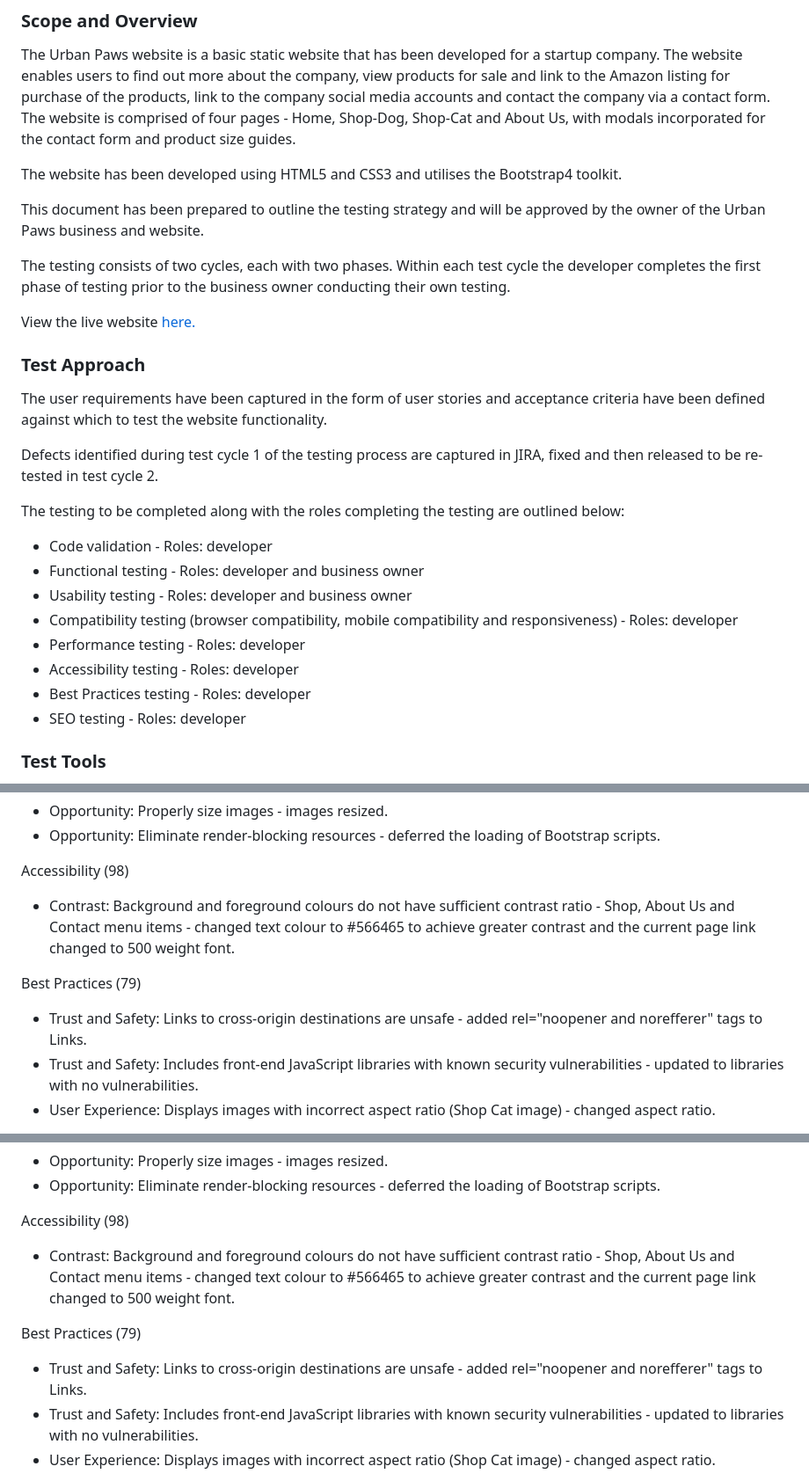
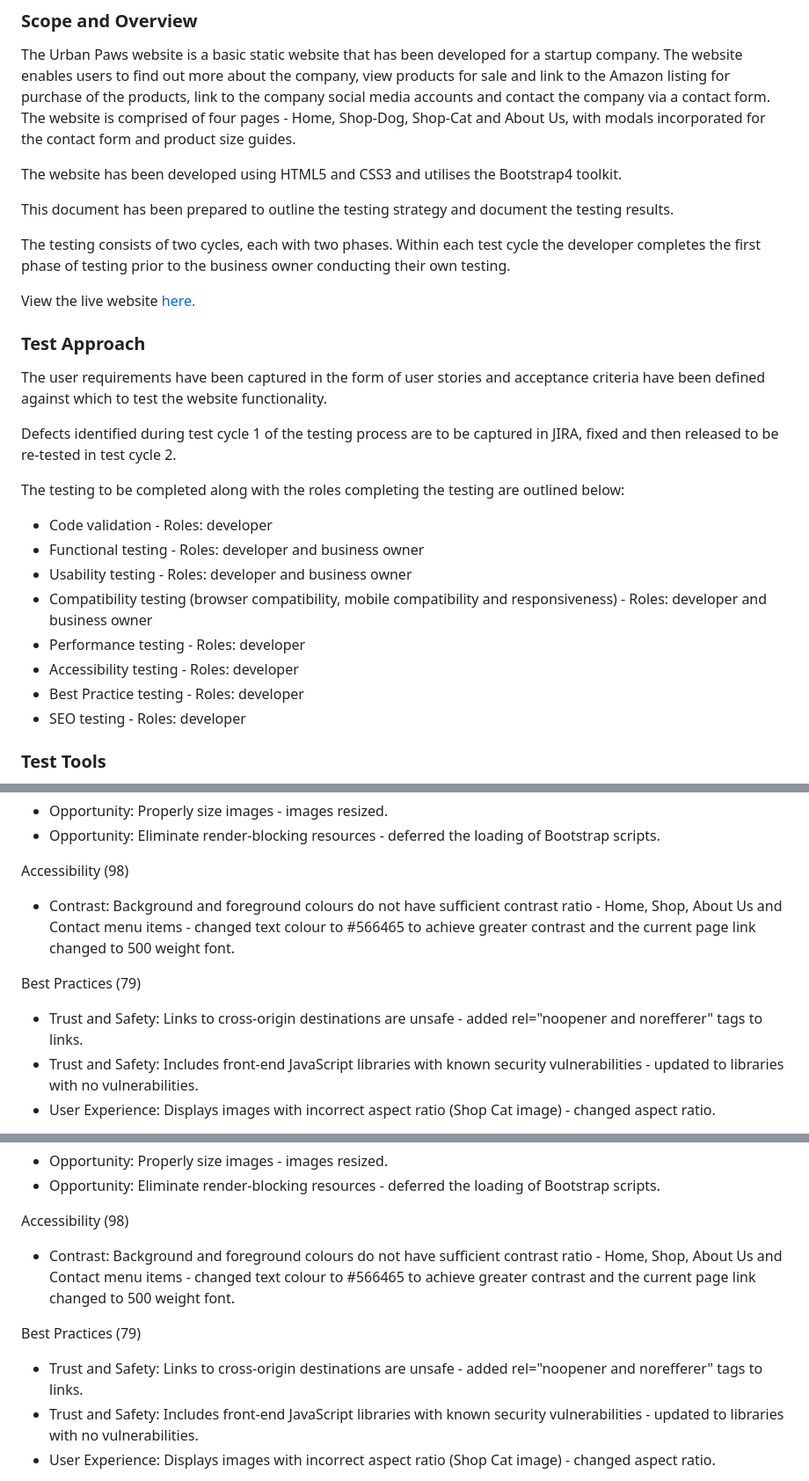
Before and after one commit to Code-Institute-Submissions/urban-paws, a Markdown page: TESTING.md, 3 parts joined by grey strips. Shown: that part at 88% size. GitHub-like rendering.

```diff
--- a/TESTING.md
+++ b/TESTING.md
@@ -17,7 +17,7 @@ The Urban Paws website is a basic static website that has been developed for a s
 
 The website has been developed using HTML5 and CSS3 and utilises the Bootstrap4 toolkit.
 
-This document has been prepared to outline the testing strategy and will be approved by the owner of the Urban Paws business and website.
+This document has been prepared to outline the testing strategy and document the testing results.
 
 The testing consists of two cycles, each with two phases. Within each test cycle the developer completes the first phase of testing prior to the business owner conducting their own testing.
 
@@ -27,17 +27,17 @@ View the live website [here.](https://matty-el.github.io/urban-paws/)
 
 The user requirements have been captured in the form of user stories and acceptance criteria have been defined against which to test the website functionality.
 
-Defects identified during test cycle 1 of the testing process are captured in JIRA, fixed and then released to be re-tested in test cycle 2.
+Defects identified during test cycle 1 of the testing process are to be captured in JIRA, fixed and then released to be re-tested in test cycle 2.
 
 The testing to be completed along with the roles completing the testing are outlined below:
 
 -   Code validation - Roles: developer
 -   Functional testing - Roles: developer and business owner
 -   Usability testing - Roles: developer and business owner
--   Compatibility testing (browser compatibility, mobile compatibility and responsiveness) - Roles: developer
+-   Compatibility testing (browser compatibility, mobile compatibility and responsiveness) - Roles: developer and business owner
 -   Performance testing - Roles: developer
 -   Accessibility testing - Roles: developer
--   Best Practices testing - Roles: developer
+-   Best Practice testing - Roles: developer
 -   SEO testing - Roles: developer
 
 ### Test Tools
@@ -167,11 +171,11 @@ Performance (98)
 
 Accessibility (98)
 
--   Contrast: Background and foreground colours do not have sufficient contrast ratio - Shop, About Us and Contact menu items - changed text colour to #566465 to achieve greater contrast and the current page link changed to 500 weight font.
+-   Contrast: Background and foreground colours do not have sufficient contrast ratio - Home, Shop, About Us and Contact menu items - changed text colour to #566465 to achieve greater contrast and the current page link changed to 500 weight font.
 
 Best Practices (79)
 
--   Trust and Safety: Links to cross-origin destinations are unsafe - added rel="noopener and norefferer" tags to Links.
+-   Trust and Safety: Links to cross-origin destinations are unsafe - added rel="noopener and norefferer" tags to links.
 -   Trust and Safety: Includes front-end JavaScript libraries with known security vulnerabilities - updated to libraries with no vulnerabilities.
 -   User Experience: Displays images with incorrect aspect ratio (Shop Cat image) - changed aspect ratio.
 
@@ -191,11 +195,11 @@ Performance (99)
 
 Accessibility (98)
 
--   Contrast: Background and foreground colours do not have sufficient contrast ratio - Shop, About Us and Contact menu items - changed text colour to #566465 to achieve greater contrast and the current page link changed to 500 weight font.
+-   Contrast: Background and foreground colours do not have sufficient contrast ratio - Home, Shop, About Us and Contact menu items - changed text colour to #566465 to achieve greater contrast and the current page link changed to 500 weight font.
 
 Best Practices (79)
 
--   Trust and Safety: Links to cross-origin destinations are unsafe - added rel="noopener and norefferer" tags to Links.
+-   Trust and Safety: Links to cross-origin destinations are unsafe - added rel="noopener and norefferer" tags to links.
 -   Trust and Safety: Includes front-end JavaScript libraries with known security vulnerabilities - updated to libraries with no vulnerabilities.
 -   User Experience: Displays images with incorrect aspect ratio (Shop Cat image) - changed aspect ratio.
 
```
Also changed, not shown: other parts of TESTING.md (+40 -31 lines), testing-files/website-sign-off.png (added), 1 other file.
